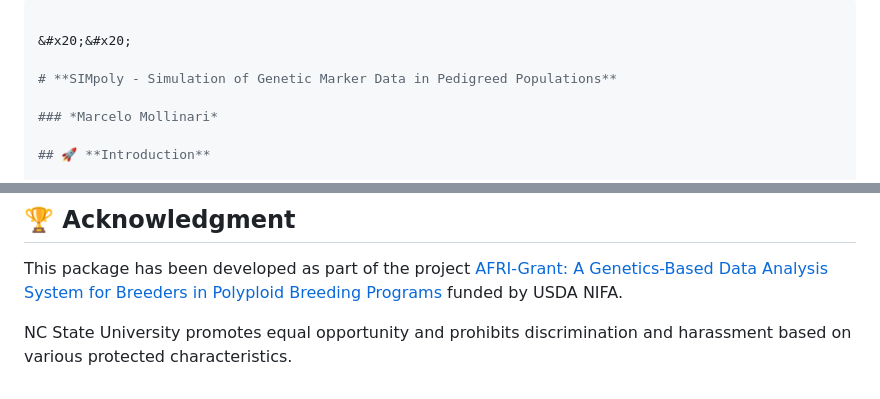
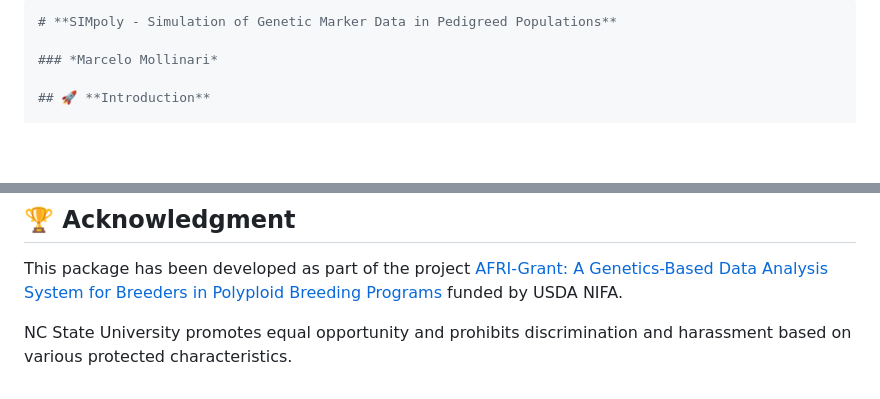
Before and after one commit to nndey/SIMpoly_personal, a Markdown page: README.md, 2 parts joined by grey strips. Rendered like a GitHub page; blank space fills up the shorter version.

```diff
--- a/README.md
+++ b/README.md
@@ -1,7 +1,4 @@
 ---
-
-&#x20;&#x20;
-
 # **SIMpoly - Simulation of Genetic Marker Data in Pedigreed Populations**
 
 ### *Marcelo Mollinari*
@@ -128,6 +125,4 @@ plot_map(MAPs[[1]], lg = 1, type = "genome")
 
 This package has been developed as part of the project [AFRI-Grant: A Genetics-Based Data Analysis System for Breeders in Polyploid Breeding Programs](https://portal.nifa.usda.gov/web/crisprojectpages/1027948-a-genetics-based-data-analysis-system-for-breeders-in-polyploid-breeding-programs.html) funded by USDA NIFA.
 
-&#x20;
-
 NC State University promotes equal opportunity and prohibits discrimination and harassment based on various protected characteristics.
```
